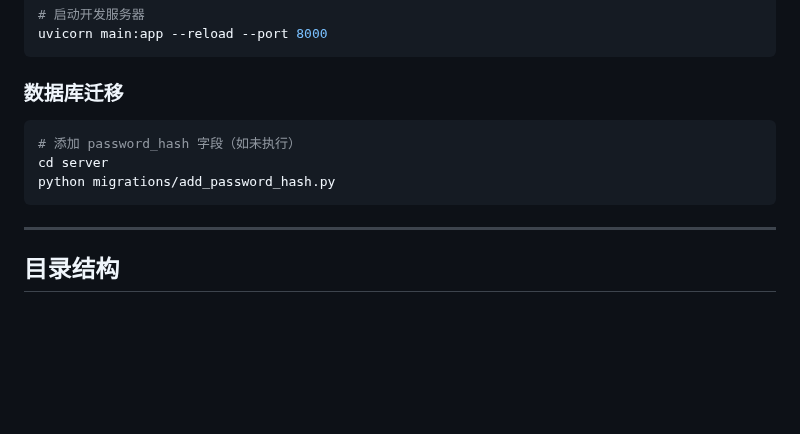
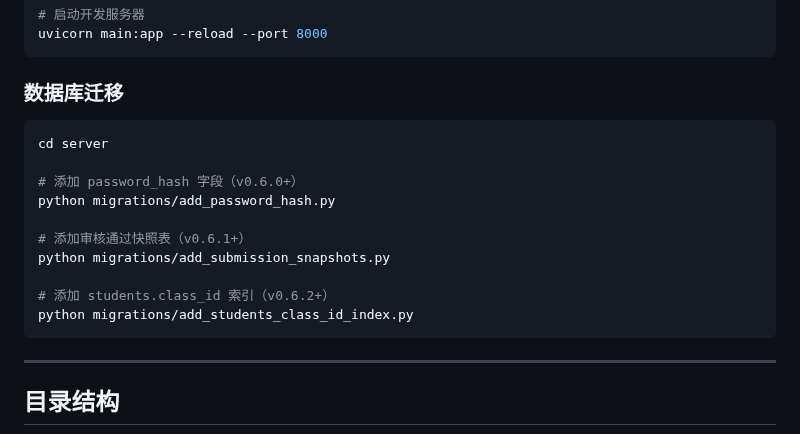
Before and after one commit to Keleoz-Cyber/LessonSearch, a Markdown page: README.md, the part around the change. Rendered like a GitHub page; blank space fills up the shorter version.

Commit message:
docs: add all migration scripts to README

````diff
--- a/README.md
+++ b/README.md
@@ -239,9 +239,16 @@ uvicorn main:app --reload --port 8000
 ### 数据库迁移
 
 ```bash
-# 添加 password_hash 字段（如未执行）
 cd server
+
+# 添加 password_hash 字段（v0.6.0+）
 python migrations/add_password_hash.py
+
+# 添加审核通过快照表（v0.6.1+）
+python migrations/add_submission_snapshots.py
+
+# 添加 students.class_id 索引（v0.6.2+）
+python migrations/add_students_class_id_index.py
 ```
 
 ---
````
